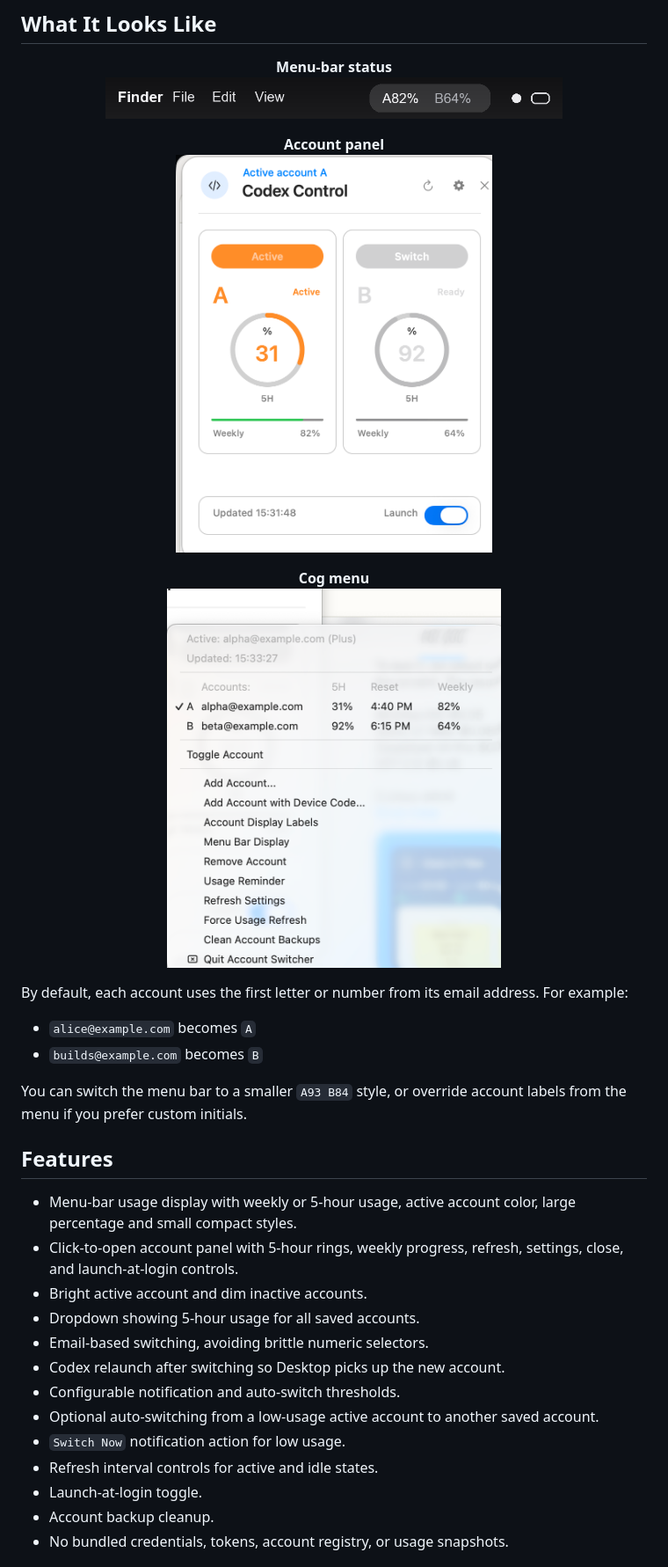
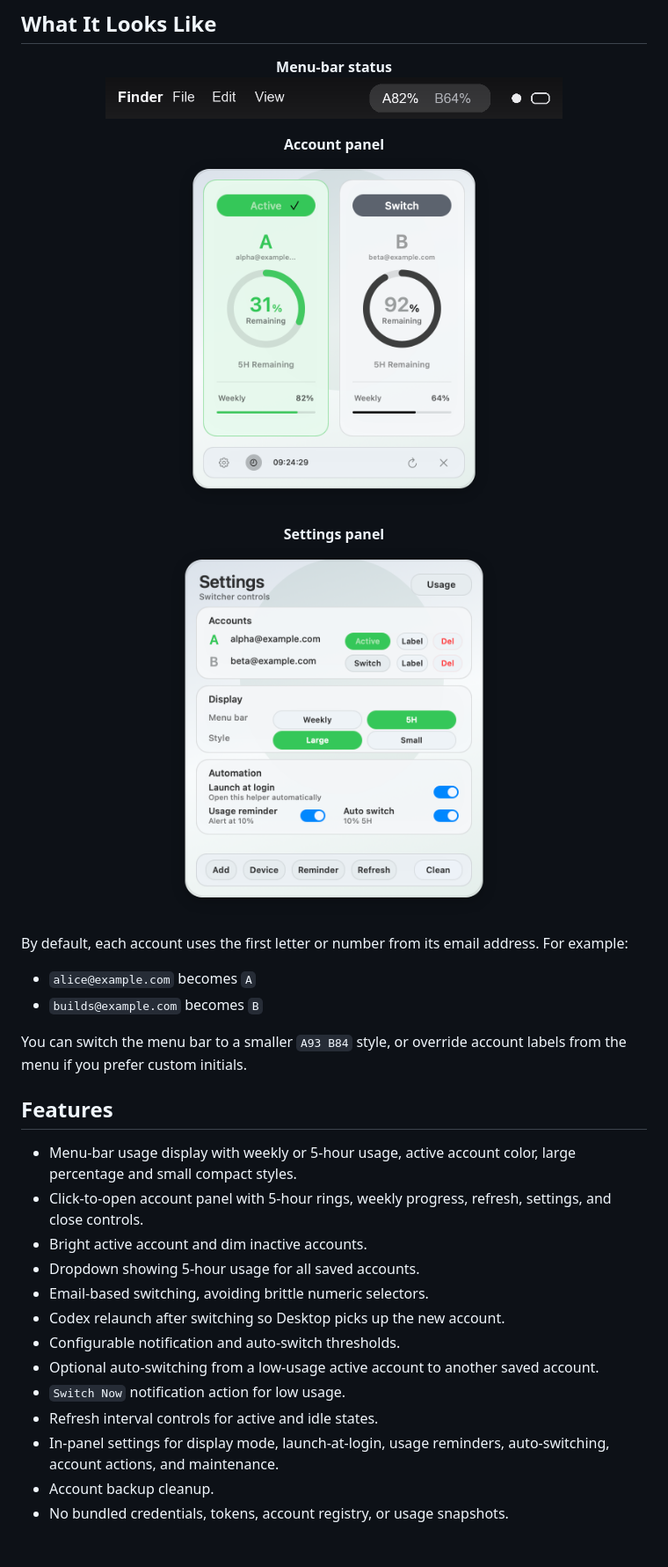
Before and after one commit to lordydord/Codex-Account-Switcher, a Markdown page: README.md, the part around one of its changes. Shown at 88% size. Drawn GitHub-style; pictures changed too: assets/screenshot-panel.png, assets/screenshot-settings.png.

```diff
--- a/README.md
+++ b/README.md
@@ -51,8 +51,8 @@ It is deliberately small: a single Swift/AppKit menu-bar app for Codex Desktop t
 </p>
 
 <p align="center">
-  <strong>Cog menu</strong><br>
-  <img src="assets/screenshot-settings.png" alt="Codex Account Switcher cog settings menu with placeholder accounts" width="380">
+  <strong>Settings panel</strong><br>
+  <img src="assets/screenshot-settings.png" alt="Codex Account Switcher settings panel with placeholder accounts" width="380">
 </p>
 
 
@@ -66,7 +66,7 @@ You can switch the menu bar to a smaller `A93 B84` style, or override account la
 ## Features
 
 - Menu-bar usage display with weekly or 5-hour usage, active account color, large percentage and small compact styles.
-- Click-to-open account panel with 5-hour rings, weekly progress, refresh, settings, close, and launch-at-login controls.
+- Click-to-open account panel with 5-hour rings, weekly progress, refresh, settings, and close controls.
 - Bright active account and dim inactive accounts.
 - Dropdown showing 5-hour usage for all saved accounts.
 - Email-based switching, avoiding brittle numeric selectors.
@@ -75,7 +75,7 @@ You can switch the menu bar to a smaller `A93 B84` style, or override account la
 - Optional auto-switching from a low-usage active account to another saved account.
 - `Switch Now` notification action for low usage.
 - Refresh interval controls for active and idle states.
-- Launch-at-login toggle.
+- In-panel settings for display mode, launch-at-login, usage reminders, auto-switching, account actions, and maintenance.
 - Account backup cleanup.
 - No bundled credentials, tokens, account registry, or usage snapshots.
 
```
Also changed, not shown: other parts of README.md (+2 -2 lines), AGENTS.md (+1 -1 lines), 2 other files.
